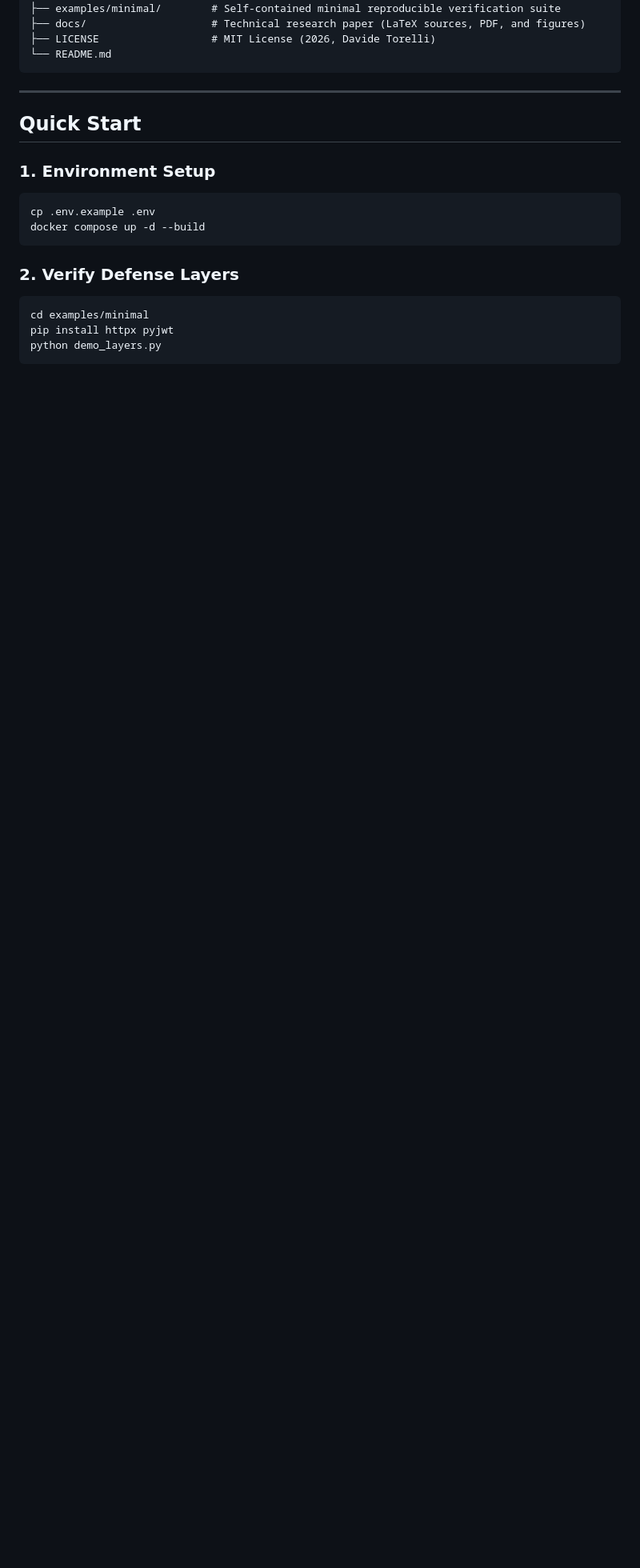
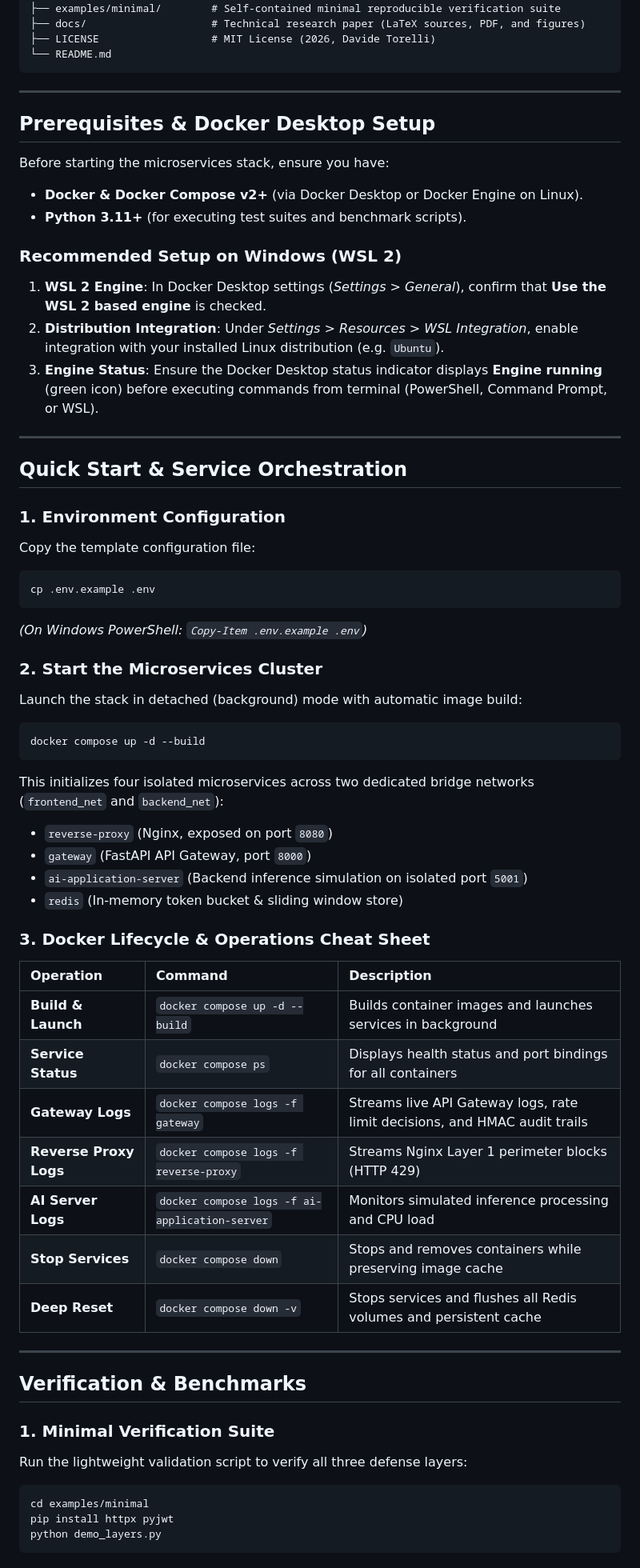
Before and after one commit to opsdavide/cdida-ai-defense-in-depth, a Markdown page: README.md, the part around one of its changes. Shown at 80% size. GitHub-like rendering; blank space fills up the shorter version.

Commit message:
docs: enrich README with Docker Desktop WSL2 setup, ops cheat sheet and tech stack badges

````diff
--- a/README.md
+++ b/README.md
@@ -60,15 +65,57 @@ cdida-ai-defense-in-depth/
 
 ---
 
-## Quick Start
+## Prerequisites & Docker Desktop Setup
 
-### 1. Environment Setup
+Before starting the microservices stack, ensure you have:
+- **Docker & Docker Compose v2+** (via Docker Desktop or Docker Engine on Linux).
+- **Python 3.11+** (for executing test suites and benchmark scripts).
+
+### Recommended Setup on Windows (WSL 2)
+1. **WSL 2 Engine**: In Docker Desktop settings (*Settings > General*), confirm that **Use the WSL 2 based engine** is checked.
+2. **Distribution Integration**: Under *Settings > Resources > WSL Integration*, enable integration with your installed Linux distribution (e.g. `Ubuntu`).
+3. **Engine Status**: Ensure the Docker Desktop status indicator displays **Engine running** (green icon) before executing commands from terminal (PowerShell, Command Prompt, or WSL).
+
+---
+
+## Quick Start & Service Orchestration
+
+### 1. Environment Configuration
+Copy the template configuration file:
 ```bash
 cp .env.example .env
+```
+*(On Windows PowerShell: `Copy-Item .env.example .env`)*
+
+### 2. Start the Microservices Cluster
+Launch the stack in detached (background) mode with automatic image build:
+```bash
 docker compose up -d --build
 ```
+This initializes four isolated microservices across two dedicated bridge networks (`frontend_net` and `backend_net`):
+- `reverse-proxy` (Nginx, exposed on port `8080`)
+- `gateway` (FastAPI API Gateway, port `8000`)
+- `ai-application-server` (Backend inference simulation on isolated port `5001`)
+- `redis` (In-memory token bucket & sliding window store)
 
-### 2. Verify Defense Layers
+### 3. Docker Lifecycle & Operations Cheat Sheet
+
+| Operation | Command | Description |
+| :--- | :--- | :--- |
+| **Build & Launch** | `docker compose up -d --build` | Builds container images and launches services in background |
+| **Service Status** | `docker compose ps` | Displays health status and port bindings for all containers |
+| **Gateway Logs** | `docker compose logs -f gateway` | Streams live API Gateway logs, rate limit decisions, and HMAC audit trails |
+| **Reverse Proxy Logs**| `docker compose logs -f reverse-proxy` | Streams Nginx Layer 1 perimeter blocks (HTTP 429) |
+| **AI Server Logs** | `docker compose logs -f ai-application-server` | Monitors simulated inference processing and CPU load |
+| **Stop Services** | `docker compose down` | Stops and removes containers while preserving image cache |
+| **Deep Reset** | `docker compose down -v` | Stops services and flushes all Redis volumes and persistent cache |
+
+---
+
+## Verification & Benchmarks
+
+### 1. Minimal Verification Suite
+Run the lightweight validation script to verify all three defense layers:
 ```bash
 cd examples/minimal
 pip install httpx pyjwt
````
Also changed, not shown: other parts of README.md (+13 -4 lines).
